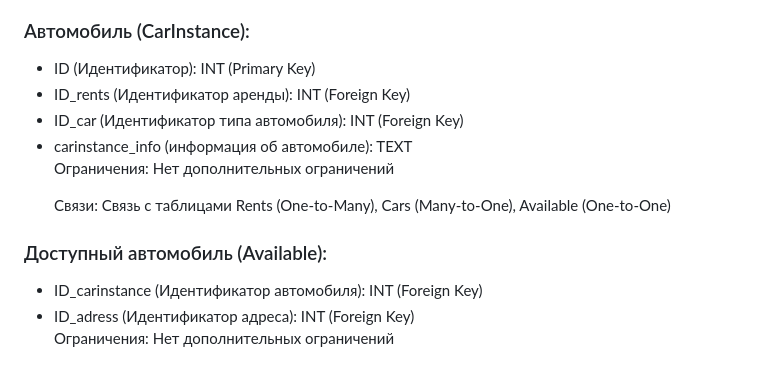
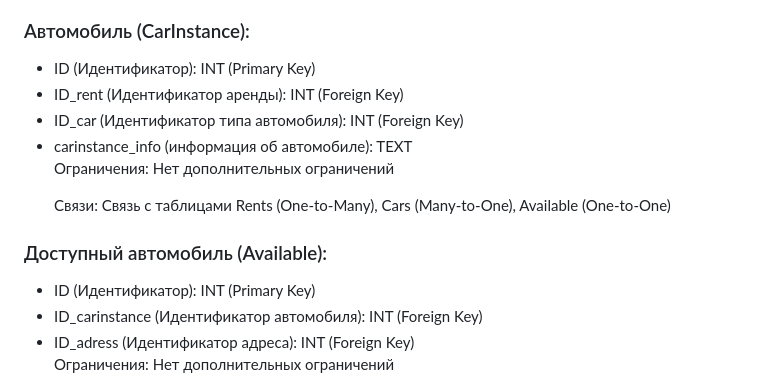
Before and after one commit to Ma3yTuK/CarRentDB, a Markdown page: README.md, the part around the change. Drawn GitHub-style.

```diff
--- a/README.md
+++ b/README.md
@@ -93,7 +93,7 @@
     <h3>Автомобиль (CarInstance):</h3>
     <ul>
         <li>ID (Идентификатор): INT (Primary Key)</li>
-        <li>ID_rents (Идентификатор аренды): INT (Foreign Key)</li>
+        <li>ID_rent (Идентификатор аренды): INT (Foreign Key)</li>
         <li>ID_car (Идентификатор типа автомобиля): INT (Foreign Key)</li>
         <li>carinstance_info (информация об автомобиле): TEXT</li>
         </br>
@@ -102,6 +102,7 @@
     </ul>
     <h3>Доступный автомобиль (Available):</h3>
     <ul>
+        <li>ID (Идентификатор): INT (Primary Key)</li>
         <li>ID_carinstance (Идентификатор автомобиля): INT (Foreign Key)</li>
         <li>ID_adress (Идентификатор адреса): INT (Foreign Key)</li>
         </br>
```
